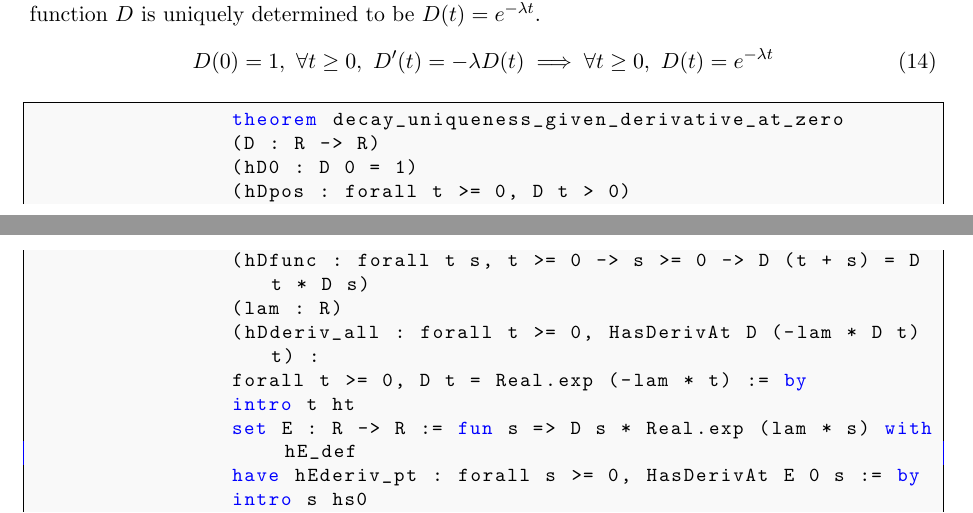
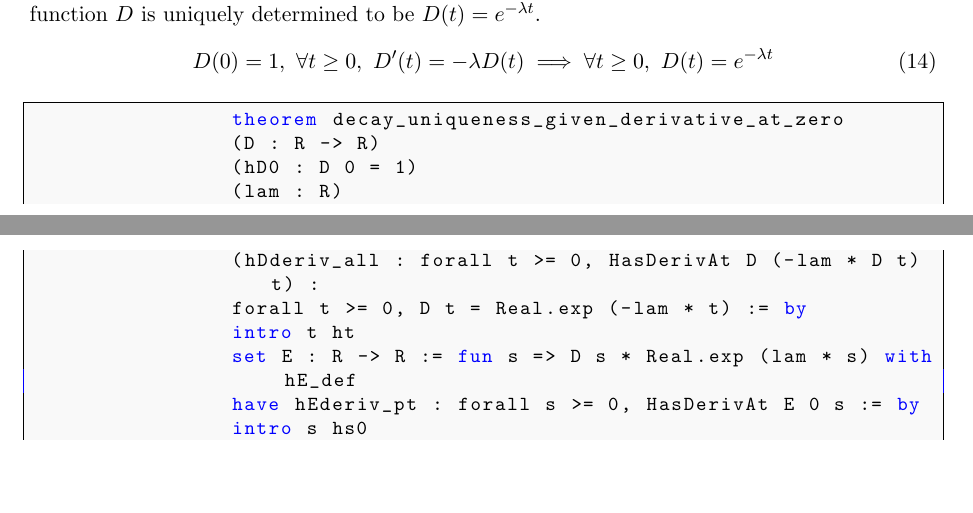
Before and after one commit to Alex-Alves3/FMCG40-Lean, a LaTeX paper (docs/theorem_reference.tex): two parts of pages 3 and 4 of 22, joined at a grey line, cut so that both start at the same text, the shorter picture padded with empty space. Compiled offline with pdfLaTeX.

Commit message:
Theorem 14: remove two unused hypotheses (hDpos, hDfunc) so the statement matches Appendix A

```diff
--- a/docs/theorem_reference.tex
+++ b/docs/theorem_reference.tex
@@ -197,8 +197,6 @@
 		theorem decay_uniqueness_given_derivative_at_zero
 		(D : R -> R)
 		(hD0 : D 0 = 1)
-		(hDpos : forall t >= 0, D t > 0)
-		(hDfunc : forall t s, t >= 0 -> s >= 0 -> D (t + s) = D t * D s)
 		(lam : R)
 		(hDderiv_all : forall t >= 0, HasDerivAt D (-lam * D t) t) :
 		forall t >= 0, D t = Real.exp (-lam * t) := by
```
Also changed, not shown: docs/theorem_reference.pdf, 1 other file.
